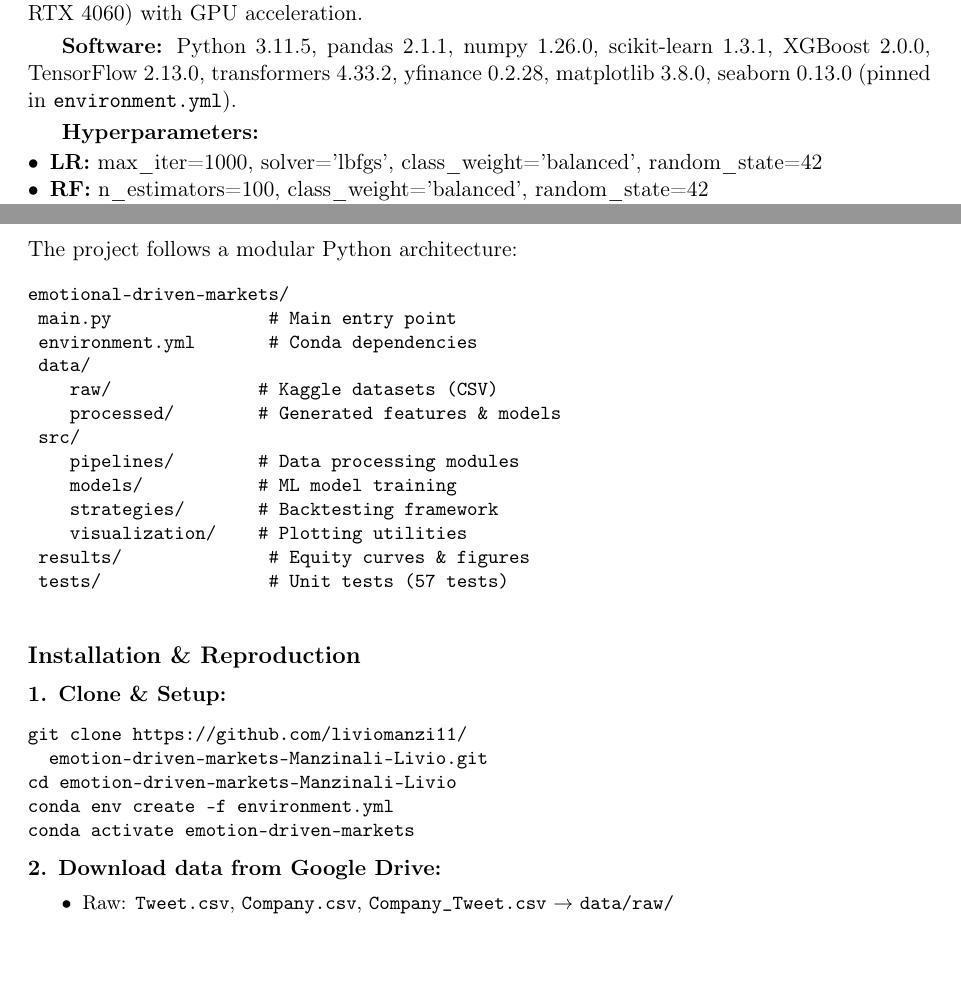
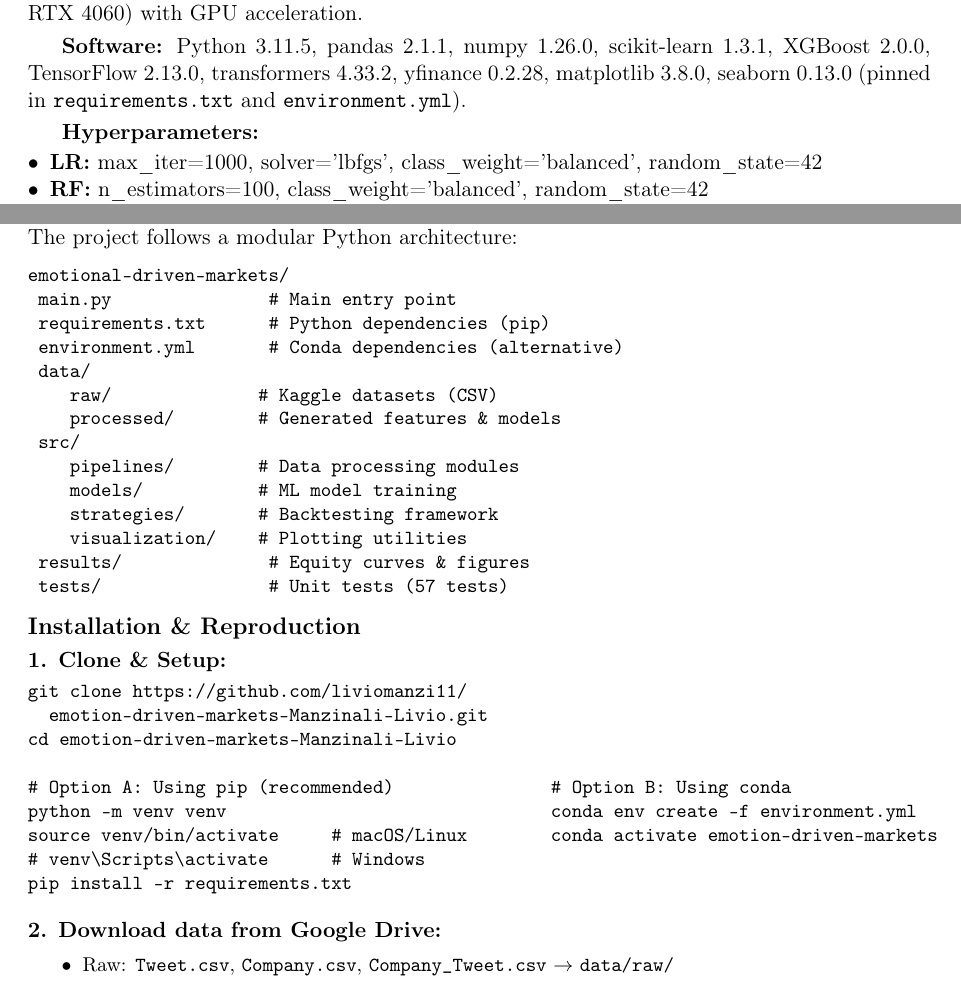
Before and after one commit to liviomanzi11/emotion-driven-markets-Manzinali-Livio, a LaTeX paper (project_report.tex): two parts of pages 7 and 16 of 16, joined at a grey line, cut so that both start at the same text. The pictures show the PDF file DSAP_2025_Livio_Manzinali.pdf that the author committed with the source.

Commit message:
Update project documentation and add requirements.txt for dependency management

```diff
--- a/project_report.tex
+++ b/project_report.tex
@@ -217,7 +217,7 @@
 
     \textbf{Hardware:} Model training and backtesting performed on Windows 11 Pro laptop (Intel Core i5-11300H, 32 GB RAM, GeForce RTX 4060). FinBERT sentiment classification (4M tweets, 5-6 hours) executed on ASUS ZenBook Pro Duo (Intel Core i9-13th Gen, 32 GB RAM, GeForce RTX 4060) with GPU acceleration.
 
-    \vspace{1mm}\textbf{Software:} Python 3.11.5, pandas 2.1.1, numpy 1.26.0, scikit-learn 1.3.1, XGBoost 2.0.0, TensorFlow 2.13.0, transformers 4.33.2, yfinance 0.2.28, matplotlib 3.8.0, seaborn 0.13.0 (pinned in \texttt{environment.yml}).
+    \vspace{1mm}\textbf{Software:} Python 3.11.5, pandas 2.1.1, numpy 1.26.0, scikit-learn 1.3.1, XGBoost 2.0.0, TensorFlow 2.13.0, transformers 4.33.2, yfinance 0.2.28, matplotlib 3.8.0, seaborn 0.13.0 (pinned in \texttt{requirements.txt} and \texttt{environment.yml}).
 
     \vspace{1mm}\textbf{Hyperparameters:}
     \begin{itemize}[noitemsep,topsep=1pt,leftmargin=*]
@@ -532,15 +532,16 @@ MSFT & -0.67 & -4.44 & -0.37 & 1.97 & 0.81 & \textbf{2.80} & 0.23 & 1.06 \\
-\vspace{0.1cm}
+\vspace{-0.4cm}
 
 \subsection*{Repository Structure}
-
+\vspace{-0.2cm}
 \noindent The project follows a modular Python architecture:
-\vspace{0.1cm}
+\vspace{-0.2cm}
 
 {\small
 \begin{verbatim}
 emotional-driven-markets/
 ├── main.py               # Main entry point
-├── environment.yml       # Conda dependencies
+├── requirements.txt      # Python dependencies (pip)
+├── environment.yml       # Conda dependencies (alternative)
 ├── data/
 │   ├── raw/              # Kaggle datasets (CSV)
 │   └── processed/        # Generated features & models
@@ -553,22 +554,27 @@ emotional-driven-markets/
 └── tests/                # Unit tests (57 tests)
 \end{verbatim}}
 
-\vspace{0.1cm}
+\vspace{-0.7cm}
 
 \subsection*{Installation \& Reproduction}
-
+\vspace{-0.1cm}
 \noindent\textbf{1. Clone \& Setup:}
-\vspace{0.1cm}
+\vspace{-0.2cm}
 {\small
 \begin{verbatim}
 git clone https://github.com/liviomanzi11/
   emotion-driven-markets-Manzinali-Livio.git
 cd emotion-driven-markets-Manzinali-Livio
-conda env create -f environment.yml
-conda activate emotion-driven-markets
+
+# Option A: Using pip (recommended)               # Option B: Using conda
+python -m venv venv                               conda env create -f environment.yml
+source venv/bin/activate     # macOS/Linux        conda activate emotion-driven-markets
+# venv\Scripts\activate      # Windows
+pip install -r requirements.txt
+
 \end{verbatim}}
 
-\vspace{0.1cm}
+\vspace{-0.3cm}
 
 \noindent\textbf{2. Download data from Google Drive:}
 \vspace{0.1cm}
```
Also changed, not shown: requirements.txt (added, +31 -0 lines), DSAP_2025_Livio_Manzinali.pdf, README.md, project_report.tex (5 more changed lines).
